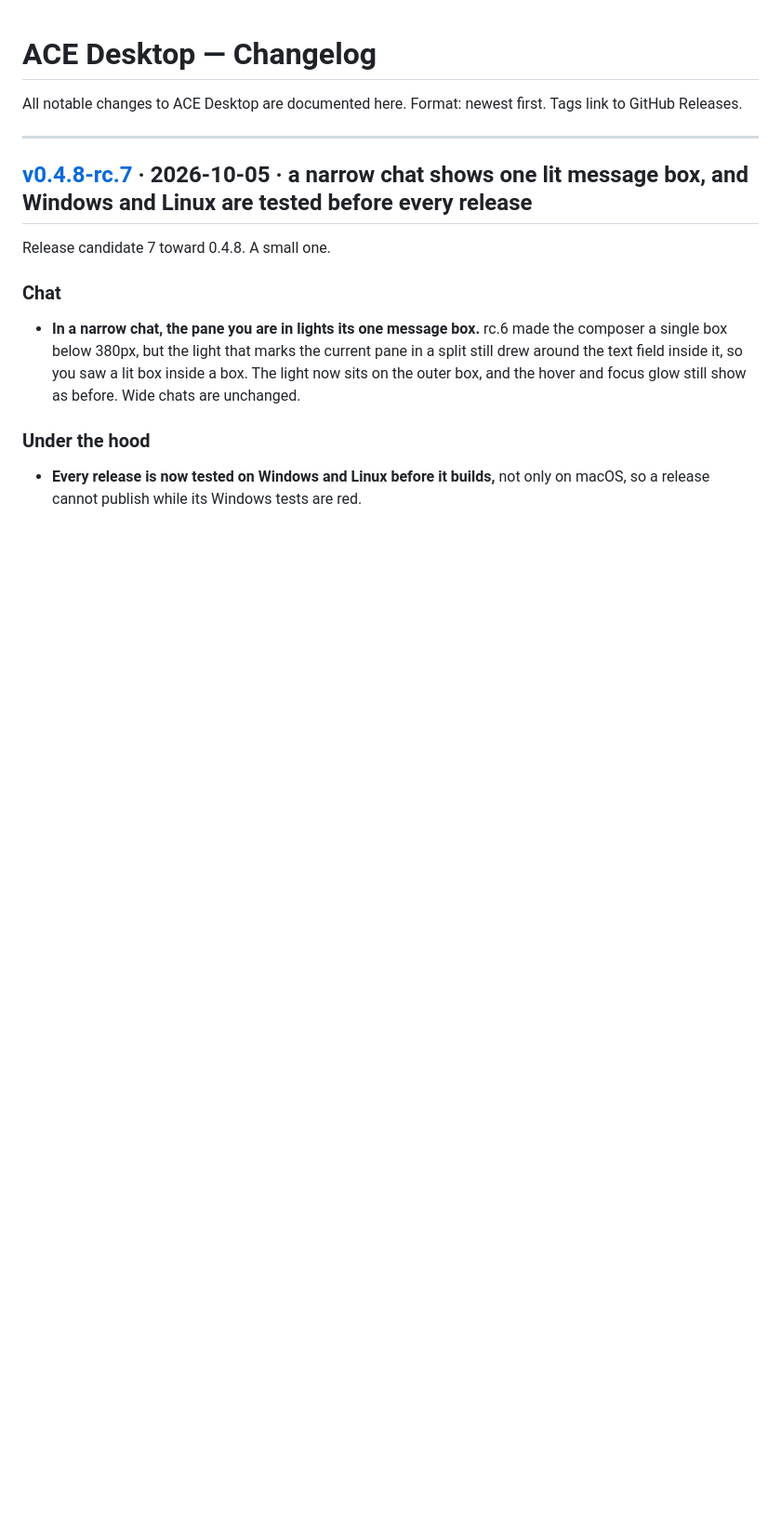
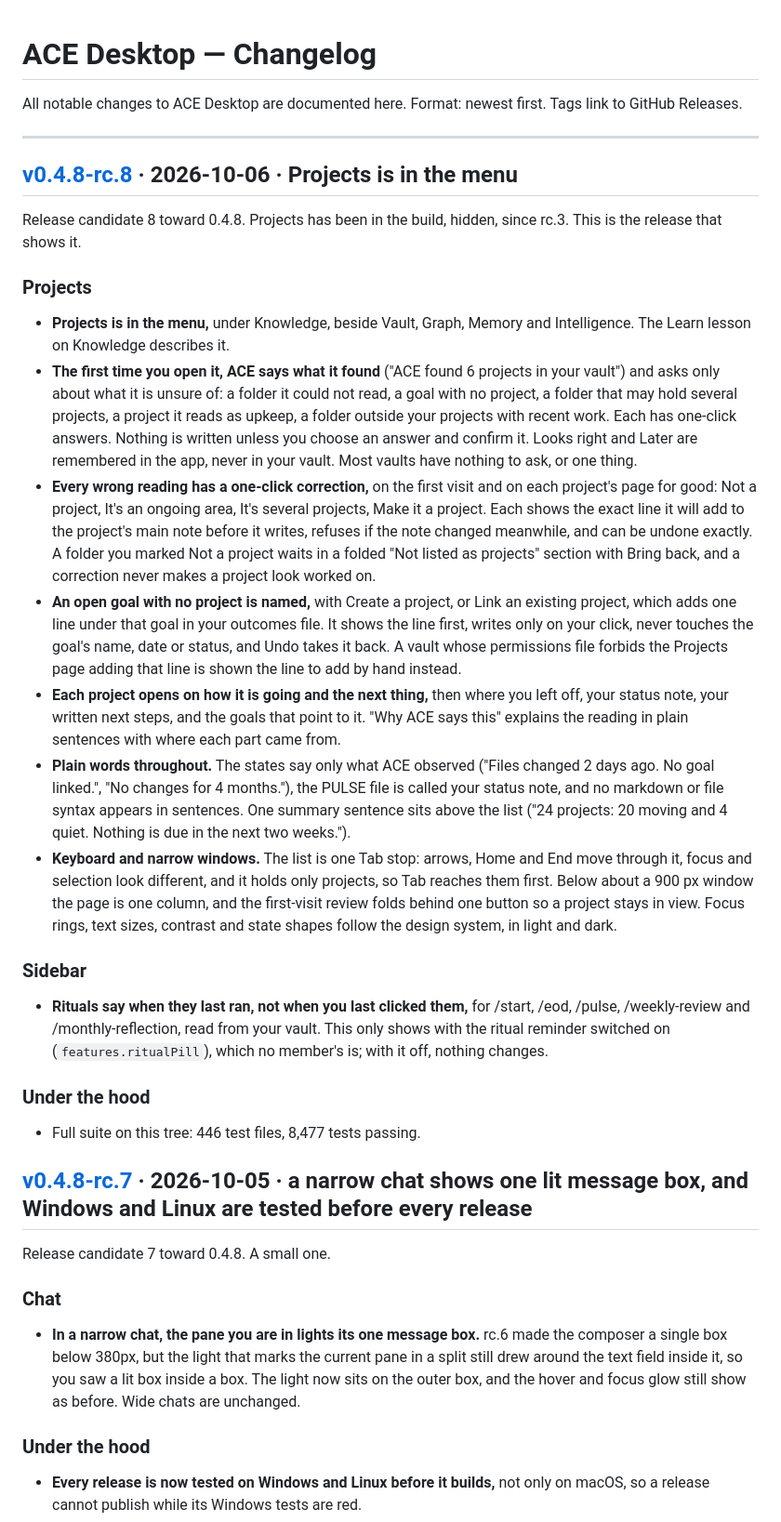
Before and after one commit to actualize-ace/ace-desktop, a Markdown page: CHANGELOG.md, the part around the change. Shown at 93% size. Drawn GitHub-style; blank space fills up the shorter version.

Commit message:
docs: sync CHANGELOG for v0.4.8-rc.8 release

```diff
--- a/CHANGELOG.md
+++ b/CHANGELOG.md
@@ -4,6 +4,25 @@ All notable changes to ACE Desktop are documented here.
 Format: newest first. Tags link to GitHub Releases.
 
 ---
+
+## [v0.4.8-rc.8](https://github.com/actualize-ace/ace-desktop/releases/tag/ace-desktop-v0.4.8-rc.8) · 2026-10-06 · Projects is in the menu
+
+Release candidate 8 toward 0.4.8. Projects has been in the build, hidden, since rc.3. This is the release that shows it.
+
+### Projects
+- **Projects is in the menu,** under Knowledge, beside Vault, Graph, Memory and Intelligence. The Learn lesson on Knowledge describes it.
+- **The first time you open it, ACE says what it found** ("ACE found 6 projects in your vault") and asks only about what it is unsure of: a folder it could not read, a goal with no project, a folder that may hold several projects, a project it reads as upkeep, a folder outside your projects with recent work. Each has one-click answers. Nothing is written unless you choose an answer and confirm it. Looks right and Later are remembered in the app, never in your vault. Most vaults have nothing to ask, or one thing.
+- **Every wrong reading has a one-click correction,** on the first visit and on each project's page for good: Not a project, It's an ongoing area, It's several projects, Make it a project. Each shows the exact line it will add to the project's main note before it writes, refuses if the note changed meanwhile, and can be undone exactly. A folder you marked Not a project waits in a folded "Not listed as projects" section with Bring back, and a correction never makes a project look worked on.
+- **An open goal with no project is named,** with Create a project, or Link an existing project, which adds one line under that goal in your outcomes file. It shows the line first, writes only on your click, never touches the goal's name, date or status, and Undo takes it back. A vault whose permissions file forbids the Projects page adding that line is shown the line to add by hand instead.
+- **Each project opens on how it is going and the next thing,** then where you left off, your status note, your written next steps, and the goals that point to it. "Why ACE says this" explains the reading in plain sentences with where each part came from.
+- **Plain words throughout.** The states say only what ACE observed ("Files changed 2 days ago. No goal linked.", "No changes for 4 months."), the PULSE file is called your status note, and no markdown or file syntax appears in sentences. One summary sentence sits above the list ("24 projects: 20 moving and 4 quiet. Nothing is due in the next two weeks.").
+- **Keyboard and narrow windows.** The list is one Tab stop: arrows, Home and End move through it, focus and selection look different, and it holds only projects, so Tab reaches them first. Below about a 900 px window the page is one column, and the first-visit review folds behind one button so a project stays in view. Focus rings, text sizes, contrast and state shapes follow the design system, in light and dark.
+
+### Sidebar
+- **Rituals say when they last ran, not when you last clicked them,** for /start, /eod, /pulse, /weekly-review and /monthly-reflection, read from your vault. This only shows with the ritual reminder switched on (`features.ritualPill`), which no member's is; with it off, nothing changes.
+
+### Under the hood
+- Full suite on this tree: 446 test files, 8,477 tests passing.
 
 ## [v0.4.8-rc.7](https://github.com/actualize-ace/ace-desktop/releases/tag/ace-desktop-v0.4.8-rc.7) · 2026-10-05 · a narrow chat shows one lit message box, and Windows and Linux are tested before every release
 
```
